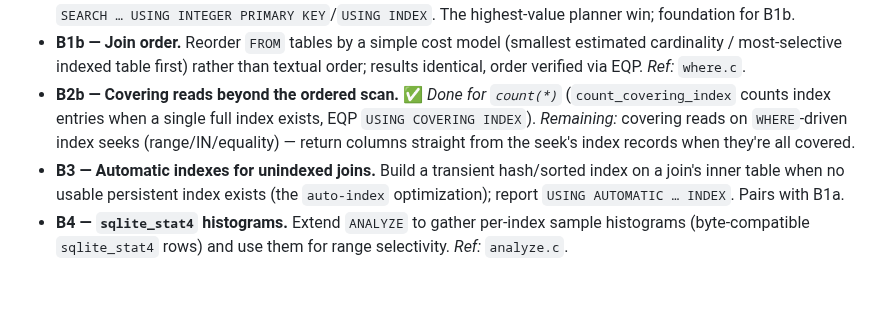
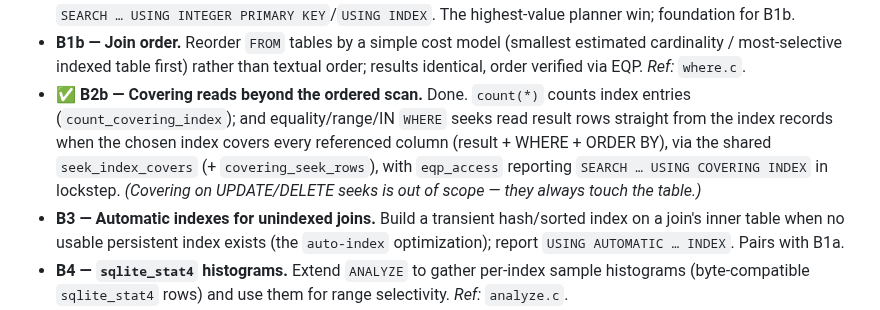
Before and after one commit to KarpelesLab/graphitesql, a Markdown page: ROADMAP.md, the part around the change. GitHub-like rendering; blank space fills up the shorter version.

Commit message:
chore(roadmap): mark B2b covering-index seeks done
Co-Authored-By: Claude Opus 4.8 (1M context) <noreply@anthropic.com>

```diff
--- a/ROADMAP.md
+++ b/ROADMAP.md
@@ -218,11 +218,13 @@ Open EQP divergences (verified against sqlite3):
 - **B1b — Join order.** Reorder `FROM` tables by a simple cost model (smallest
   estimated cardinality / most-selective indexed table first) rather than textual
   order; results identical, order verified via EQP. *Ref:* `where.c`.
-- **B2b — Covering reads beyond the ordered scan.** ✅ *Done for `count(*)`*
-  (`count_covering_index` counts index entries when a single full index exists,
-  EQP `USING COVERING INDEX`). *Remaining:* covering reads on `WHERE`-driven
-  index seeks (range/IN/equality) — return columns straight from the seek's index
-  records when they're all covered.
+- ✅ **B2b — Covering reads beyond the ordered scan.** Done. `count(*)` counts
+  index entries (`count_covering_index`); and equality/range/IN `WHERE` seeks read
+  result rows straight from the index records when the chosen index covers every
+  referenced column (result + WHERE + ORDER BY), via the shared
+  `seek_index_covers` (+ `covering_seek_rows`), with `eqp_access` reporting
+  `SEARCH … USING COVERING INDEX` in lockstep. *(Covering on UPDATE/DELETE seeks
+  is out of scope — they always touch the table.)*
 - **B3 — Automatic indexes for unindexed joins.** Build a transient hash/sorted
   index on a join's inner table when no usable persistent index exists (the
   `auto-index` optimization); report `USING AUTOMATIC … INDEX`. Pairs with B1a.
```
